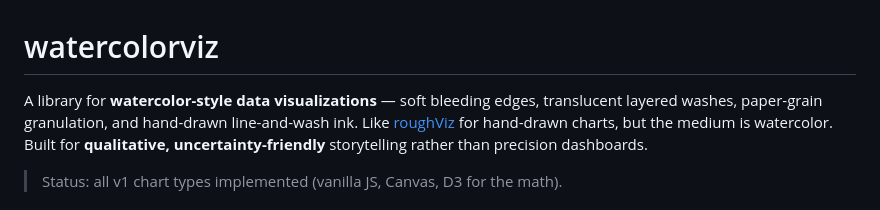
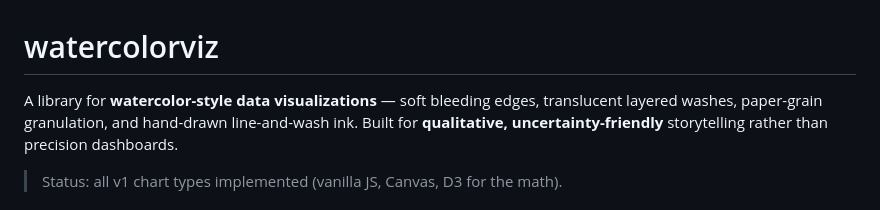
Before and after one commit to shradhakaushal/watercolorviz, a Markdown page: README.md, the part around the change. Drawn GitHub-style.

```diff
--- a/README.md
+++ b/README.md
@@ -1,8 +1,7 @@
 # watercolorviz
 
 A library for **watercolor-style data visualizations** — soft bleeding edges, translucent layered
-washes, paper-grain granulation, and hand-drawn line-and-wash ink. Like
-[roughViz](https://github.com/jwilber/roughViz) for hand-drawn charts, but the medium is watercolor.
+washes, paper-grain granulation, and hand-drawn line-and-wash ink.
 Built for **qualitative, uncertainty-friendly** storytelling rather than precision dashboards.
 
 > Status: all v1 chart types implemented (vanilla JS, Canvas, D3 for the math).
```
